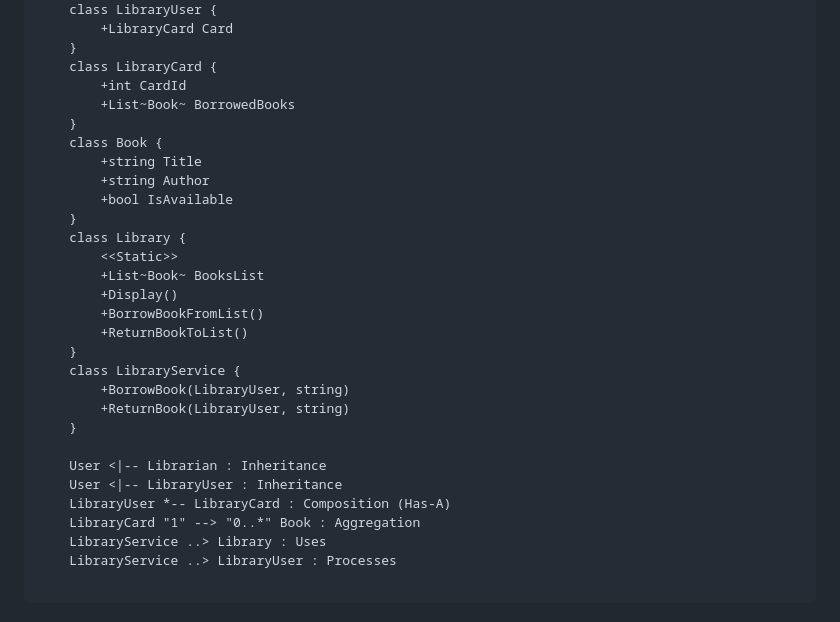
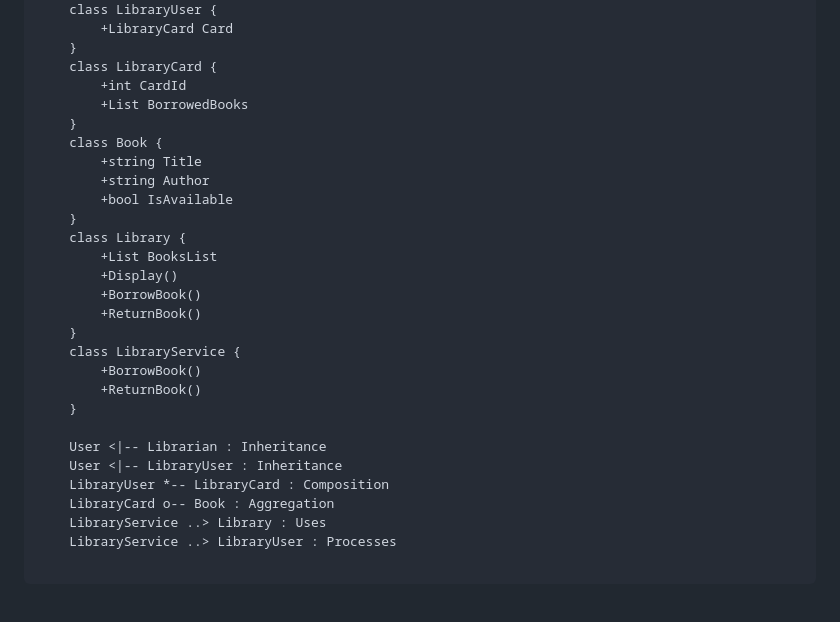
Before and after one commit to amr1264/Library-Management-System, a Markdown page: README.md, the part around one of its changes. Drawn GitHub-style.

```diff
--- a/README.md
+++ b/README.md
@@ -24,7 +23,7 @@ classDiagram
     }
     class LibraryCard {
         +int CardId
-        +List~Book~ BorrowedBooks
+        +List BorrowedBooks
     }
     class Book {
         +string Title
@@ -32,21 +31,20 @@ classDiagram
         +bool IsAvailable
     }
     class Library {
-        <<Static>>
-        +List~Book~ BooksList
+        +List BooksList
         +Display()
-        +BorrowBookFromList()
-        +ReturnBookToList()
+        +BorrowBook()
+        +ReturnBook()
     }
     class LibraryService {
-        +BorrowBook(LibraryUser, string)
-        +ReturnBook(LibraryUser, string)
+        +BorrowBook()
+        +ReturnBook()
     }
 
     User <|-- Librarian : Inheritance
     User <|-- LibraryUser : Inheritance
-    LibraryUser *-- LibraryCard : Composition (Has-A)
-    LibraryCard "1" --> "0..*" Book : Aggregation
+    LibraryUser *-- LibraryCard : Composition
+    LibraryCard o-- Book : Aggregation
     LibraryService ..> Library : Uses
     LibraryService ..> LibraryUser : Processes
 
```
Also changed, not shown: other parts of README.md (+14 -26 lines).
